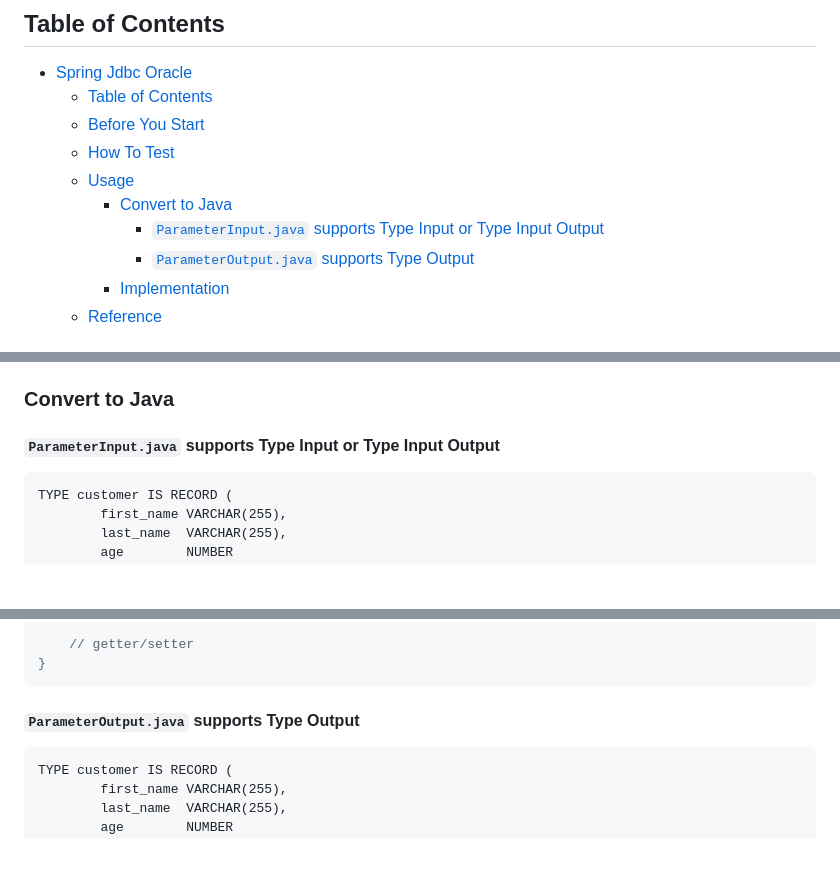
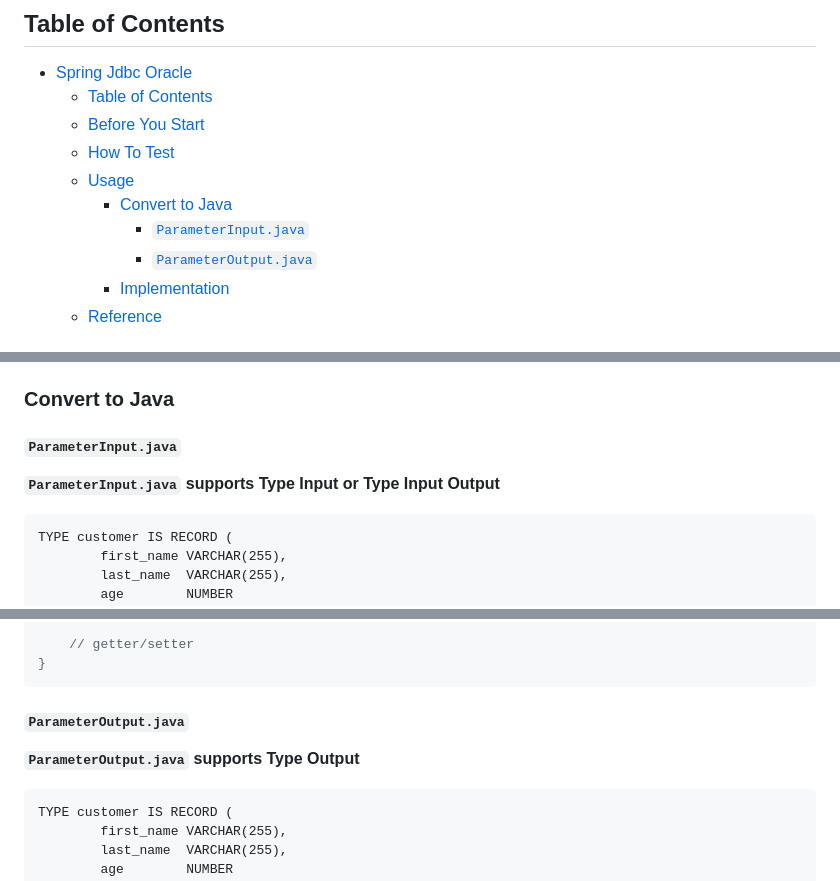
Before and after one commit to ngocnhan-tran1996/spring-jdbc-oracle, a Markdown page: README.md, 3 parts joined by grey strips. Drawn GitHub-style; blank space fills up the shorter version.

Commit message:
act: update README

````diff
--- a/README.md
+++ b/README.md
@@ -12,8 +12,8 @@ I just copy and modify some code that I think it is necessary for me.
   - [How To Test](#how-to-test)
   - [Usage](#usage)
     - [Convert to Java](#convert-to-java)
-      - [`ParameterInput.java` supports Type Input or Type Input Output](#parameterinputjava-supports-type-input-or-type-input-output)
-      - [`ParameterOutput.java` supports Type Output](#parameteroutputjava-supports-type-output)
+      - [`ParameterInput.java`](#parameterinputjava)
+      - [`ParameterOutput.java`](#parameteroutputjava)
     - [Implementation](#implementation)
   - [Reference](#reference)
 
@@ -73,7 +73,9 @@ Please take a look and you will know how to use it
 
 ### Convert to Java
 
-#### `ParameterInput.java` supports Type Input or Type Input Output
+#### `ParameterInput.java`
+
+**`ParameterInput.java` supports Type Input or Type Input Output**
 
 ```oracle
 TYPE customer IS RECORD (
@@ -153,7 +155,9 @@ public class Customer {
 }
 ```
 
-#### `ParameterOutput.java` supports Type Output
+#### `ParameterOutput.java`
+
+**`ParameterOutput.java` supports Type Output**
 
 ```oracle
 TYPE customer IS RECORD (
````
Also changed, not shown: other parts of README.md (+1 -1 lines).
